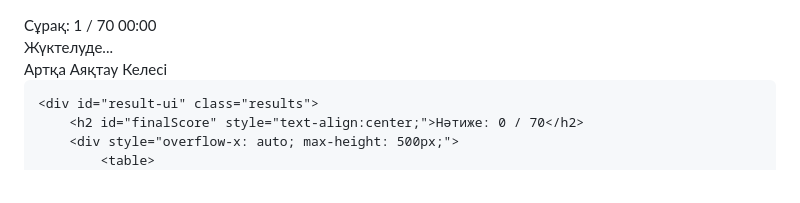
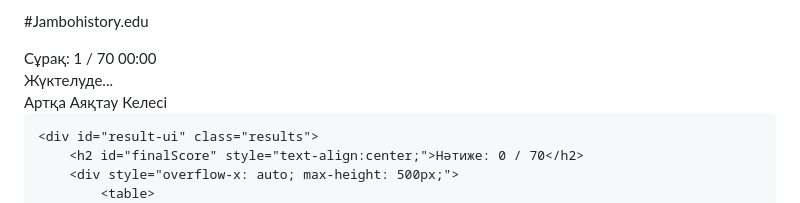
Before and after one commit to jakotoleubek-crypto/Jambohistory.edu, a Markdown page: README.md, the part around the change. GitHub-like rendering.

```diff
--- a/README.md
+++ b/README.md
@@ -1,3 +1,4 @@
+#Jambohistory.edu
 <!DOCTYPE html>
 <html lang="kk">
 <head>
```
